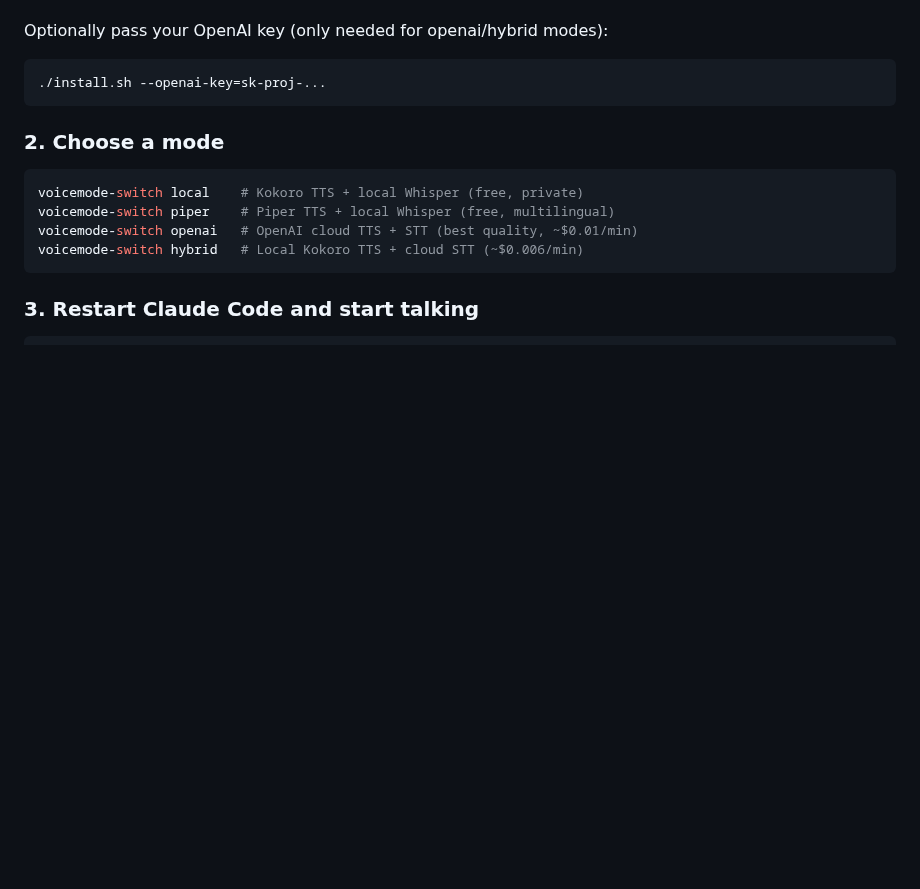
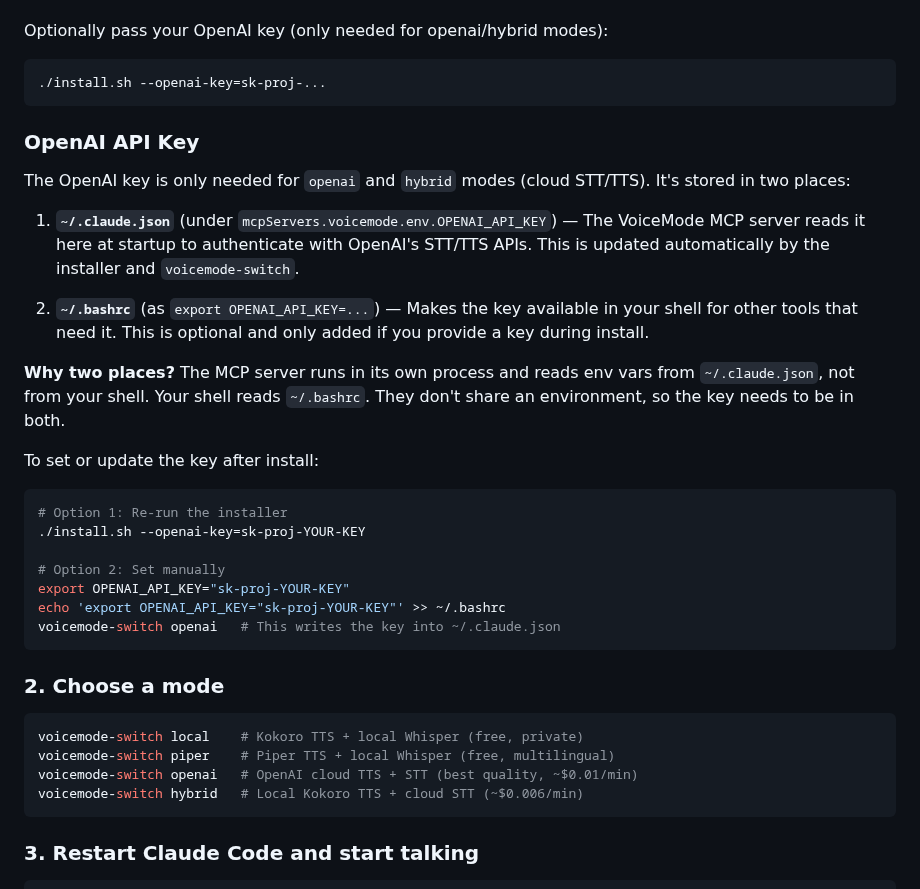
Before and after one commit to rwunsch/voicemode-local, a Markdown page: README.md, the part around the change. Drawn GitHub-style; blank space fills up the shorter version.

Commit message:
docs: explain OpenAI API key configuration and why it's in two places
Added dedicated section explaining the two storage locations (claude.json
for MCP server, bashrc for shell) and why both are needed. Includes
manual setup instructions for post-install key changes.

Co-Authored-By: Claude Opus 4.6 <noreply@anthropic.com>

````diff
--- a/README.md
+++ b/README.md
@@ -65,6 +65,27 @@ The installer will:
 Optionally pass your OpenAI key (only needed for openai/hybrid modes):
 ```bash
 ./install.sh --openai-key=sk-proj-...
+```
+
+### OpenAI API Key
+
+The OpenAI key is only needed for `openai` and `hybrid` modes (cloud STT/TTS). It's stored in two places:
+
+1. **`~/.claude.json`** (under `mcpServers.voicemode.env.OPENAI_API_KEY`) — The VoiceMode MCP server reads it here at startup to authenticate with OpenAI's STT/TTS APIs. This is updated automatically by the installer and `voicemode-switch`.
+
+2. **`~/.bashrc`** (as `export OPENAI_API_KEY=...`) — Makes the key available in your shell for other tools that need it. This is optional and only added if you provide a key during install.
+
+**Why two places?** The MCP server runs in its own process and reads env vars from `~/.claude.json`, not from your shell. Your shell reads `~/.bashrc`. They don't share an environment, so the key needs to be in both.
+
+To set or update the key after install:
+```bash
+# Option 1: Re-run the installer
+./install.sh --openai-key=sk-proj-YOUR-KEY
+
+# Option 2: Set manually
+export OPENAI_API_KEY="sk-proj-YOUR-KEY"
+echo 'export OPENAI_API_KEY="sk-proj-YOUR-KEY"' >> ~/.bashrc
+voicemode-switch openai   # This writes the key into ~/.claude.json
 ```
 
 ### 2. Choose a mode
````
